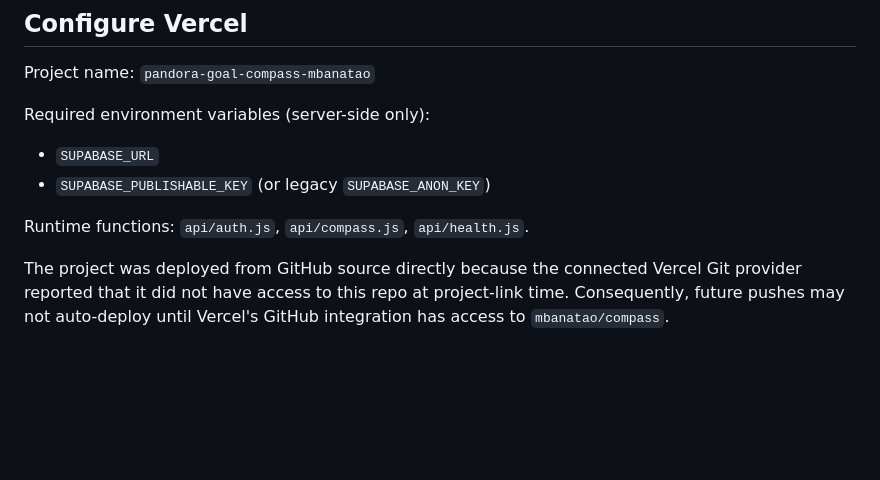
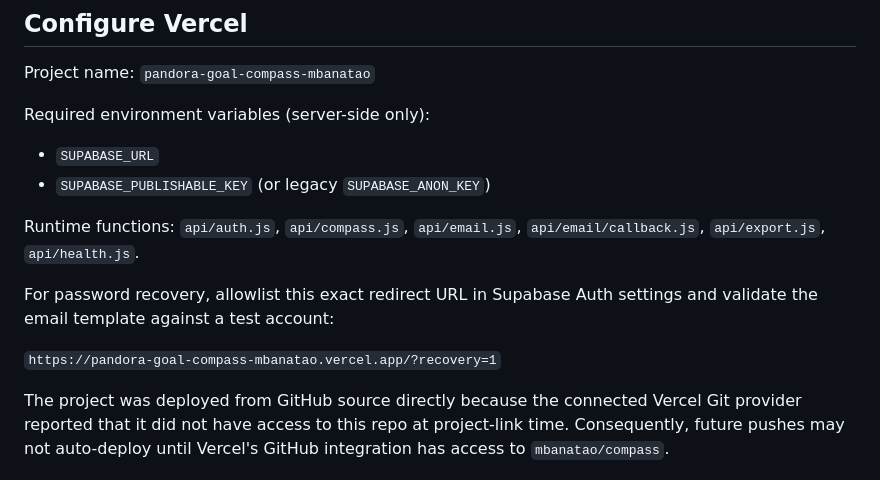
Before and after one commit to mbanatao/compass, a Markdown page: README.md, the part around the change. Rendered like a GitHub page; blank space fills up the shorter version.

Commit message:
Document export route and password recovery redirect setup

```diff
--- a/README.md
+++ b/README.md
@@ -64,7 +64,11 @@ Required environment variables (server-side only):
 - `SUPABASE_URL`
 - `SUPABASE_PUBLISHABLE_KEY` (or legacy `SUPABASE_ANON_KEY`)
 
-Runtime functions: `api/auth.js`, `api/compass.js`, `api/health.js`.
+Runtime functions: `api/auth.js`, `api/compass.js`, `api/email.js`, `api/email/callback.js`, `api/export.js`, `api/health.js`.
+
+For password recovery, allowlist this exact redirect URL in Supabase Auth settings and validate the email template against a test account:
+
+`https://pandora-goal-compass-mbanatao.vercel.app/?recovery=1`
 
 The project was deployed from GitHub source directly because the connected Vercel Git provider reported that it did not have access to this repo at project-link time. Consequently, future pushes may not auto-deploy until Vercel's GitHub integration has access to `mbanatao/compass`.
 
```
